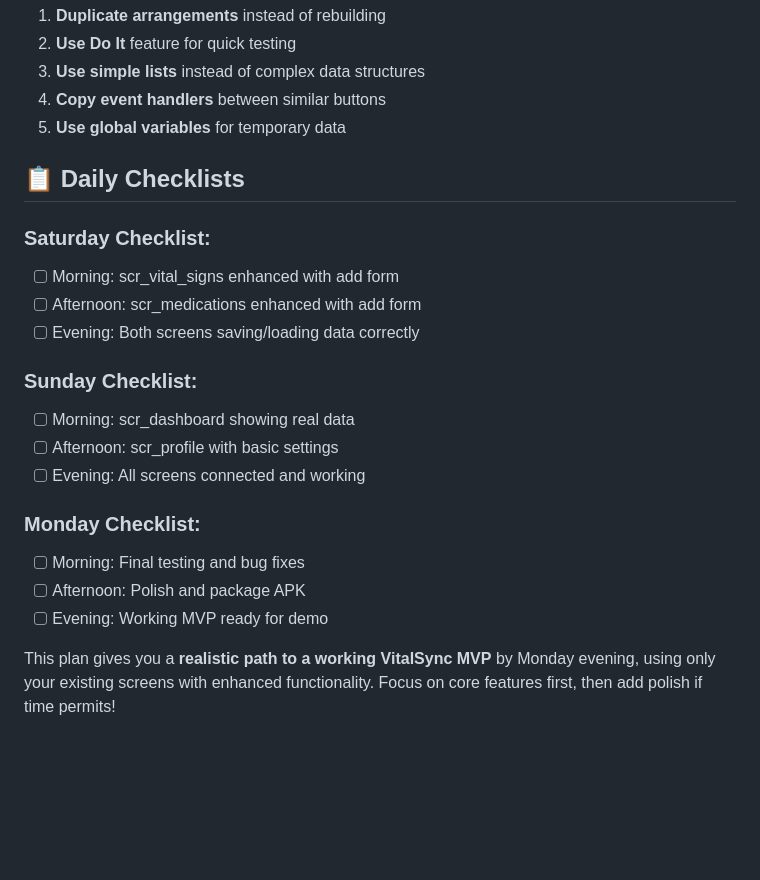
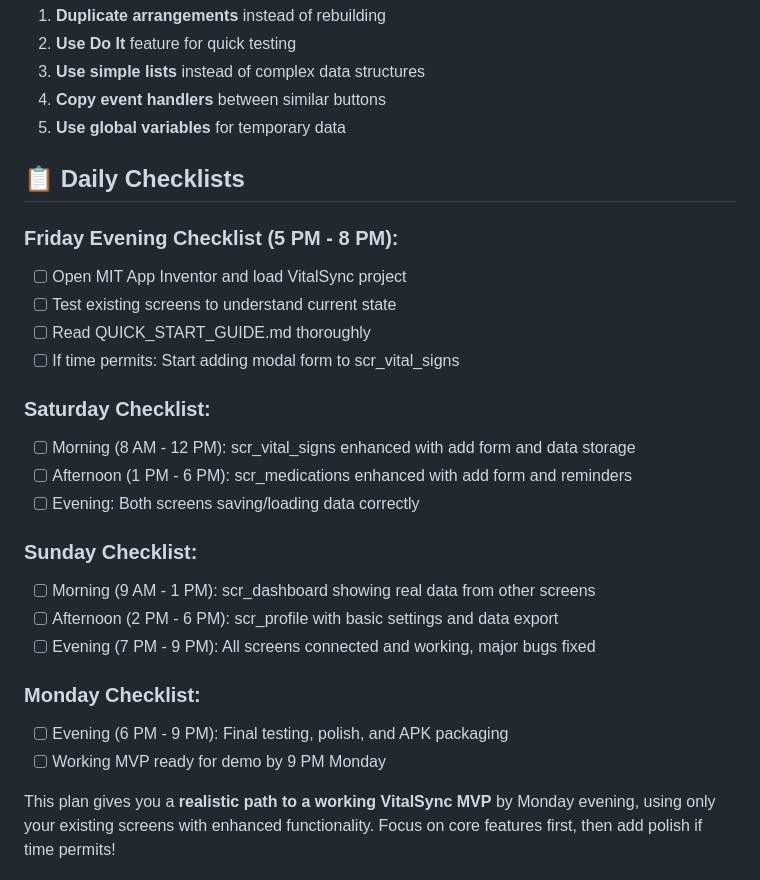
Before and after one commit to thiago2santos/vitalsync, a Markdown page: WEEKEND_MVP_PLAN.md, the part around one of its changes. Drawn GitHub-style; blank space fills up the shorter version.

```diff
--- a/WEEKEND_MVP_PLAN.md
+++ b/WEEKEND_MVP_PLAN.md
@@ -289,19 +293,24 @@ Time Estimate: 2-3 hours
 
 ## 📋 **Daily Checklists**
 
+### **Friday Evening Checklist (5 PM - 8 PM):**
+- [ ] Open MIT App Inventor and load VitalSync project
+- [ ] Test existing screens to understand current state
+- [ ] Read QUICK_START_GUIDE.md thoroughly
+- [ ] If time permits: Start adding modal form to scr_vital_signs
+
 ### **Saturday Checklist:**
-- [ ] Morning: scr_vital_signs enhanced with add form
-- [ ] Afternoon: scr_medications enhanced with add form
+- [ ] Morning (8 AM - 12 PM): scr_vital_signs enhanced with add form and data storage
+- [ ] Afternoon (1 PM - 6 PM): scr_medications enhanced with add form and reminders
 - [ ] Evening: Both screens saving/loading data correctly
 
 ### **Sunday Checklist:**
-- [ ] Morning: scr_dashboard showing real data
-- [ ] Afternoon: scr_profile with basic settings
-- [ ] Evening: All screens connected and working
+- [ ] Morning (9 AM - 1 PM): scr_dashboard showing real data from other screens
+- [ ] Afternoon (2 PM - 6 PM): scr_profile with basic settings and data export
+- [ ] Evening (7 PM - 9 PM): All screens connected and working, major bugs fixed
 
 ### **Monday Checklist:**
-- [ ] Morning: Final testing and bug fixes
-- [ ] Afternoon: Polish and package APK
-- [ ] Evening: Working MVP ready for demo
+- [ ] Evening (6 PM - 9 PM): Final testing, polish, and APK packaging
+- [ ] Working MVP ready for demo by 9 PM Monday
 
 This plan gives you a **realistic path to a working VitalSync MVP** by Monday evening, using only your existing screens with enhanced functionality. Focus on core features first, then add polish if time permits!
```
Also changed, not shown: other parts of WEEKEND_MVP_PLAN.md (+31 -27 lines).
